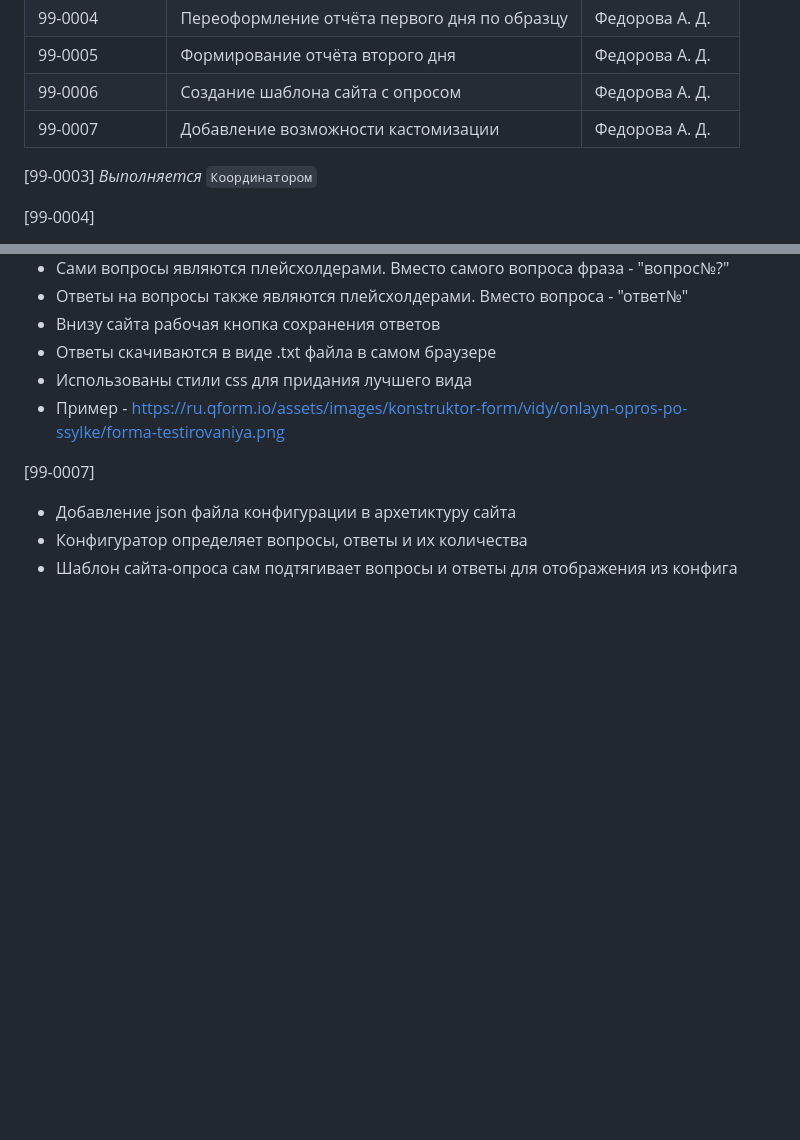
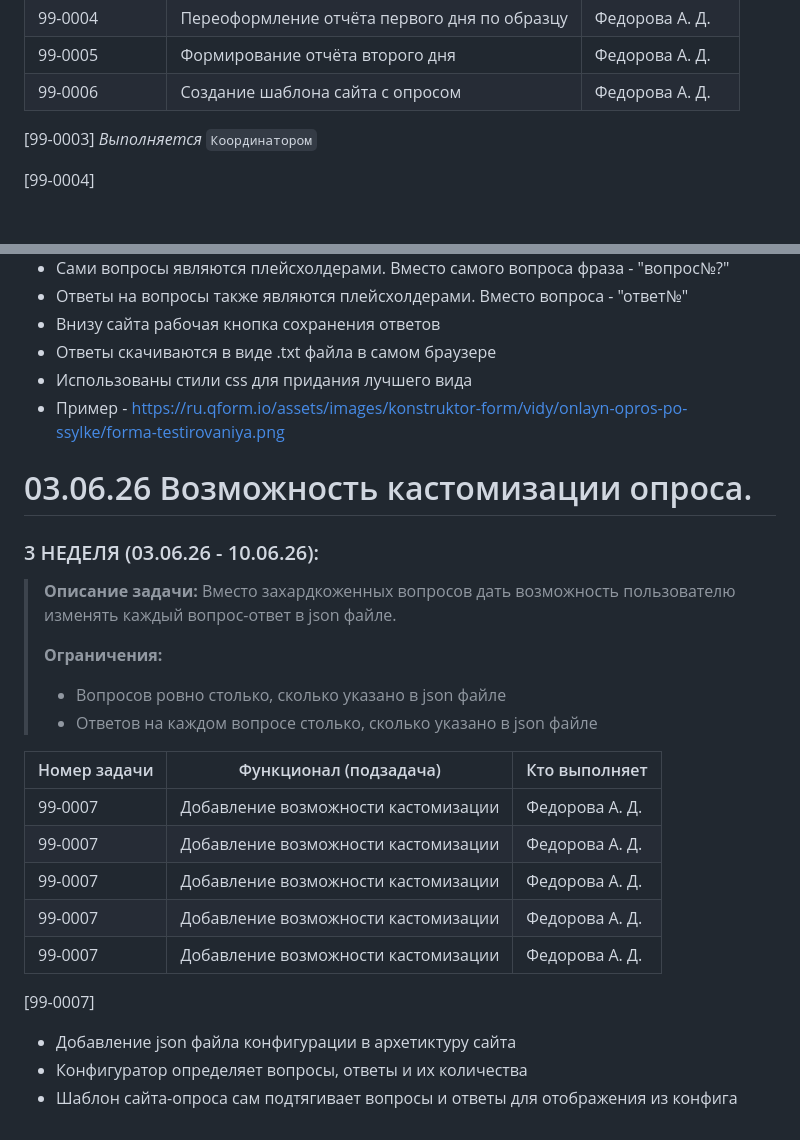
Before and after one commit to Alina515-web/instant-survey, a Markdown page: README.md, 2 parts joined by grey strips. Drawn GitHub-style; blank space fills up the shorter version.

Commit message:
99-0003 / Tasks actualisation

```diff
--- a/README.md
+++ b/README.md
@@ -81,7 +81,6 @@
 | 99-0004      | Переоформление отчёта первого дня по образцу | Федорова А. Д.  |
 | 99-0005      | Формирование отчёта второго дня              | Федорова А. Д.  |
 | 99-0006      | Создание шаблона сайта с опросом             | Федорова А. Д.  |
-| 99-0007      | Добавление возможности кастомизации          | Федорова А. Д.  |
 
 [99-0003]  *Выполняется* `Координатором`
 
@@ -101,6 +100,25 @@
 - Использованы стили css для придания лучшего вида
 - Пример - https://ru.qform.io/assets/images/konstruktor-form/vidy/onlayn-opros-po-ssylke/forma-testirovaniya.png
 
+
+# 03.06.26 Возможность кастомизации опроса.
+
+### 3 НЕДЕЛЯ (03.06.26 - 10.06.26):
+>**Описание задачи:**
+Вместо захардкоженных вопросов дать возможность пользователю изменять каждый вопрос-ответ в json файле.
+>
+>**Ограничения:**
+>- Вопросов ровно столько, сколько указано в json файле
+>- Ответов на каждом вопросе столько, сколько указано в json файле
+
+| Номер задачи | Функционал (подзадача)                       | Кто выполняет   |
+|--------------|----------------------------------------------|-----------------|
+| 99-0007      | Добавление возможности кастомизации          | Федорова А. Д.  |
+| 99-0007      | Добавление возможности кастомизации          | Федорова А. Д.   |
+| 99-0007      | Добавление возможности кастомизации          | Федорова А. Д.   |
+| 99-0007      | Добавление возможности кастомизации          | Федорова А. Д.   |
+| 99-0007      | Добавление возможности кастомизации          | Федорова А. Д.  |
+
 [99-0007]
 - Добавление json файла конфигурации в архетиктуру сайта
 - Конфигуратор определяет вопросы, ответы и их количества
```
